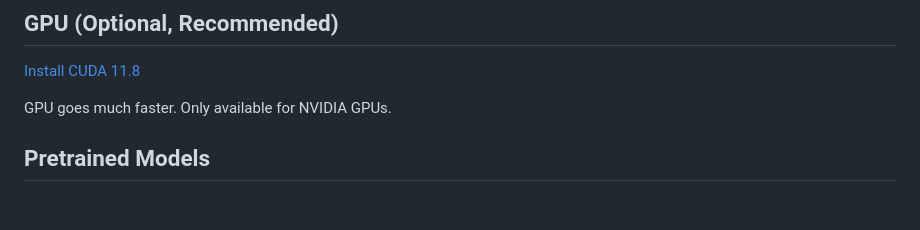
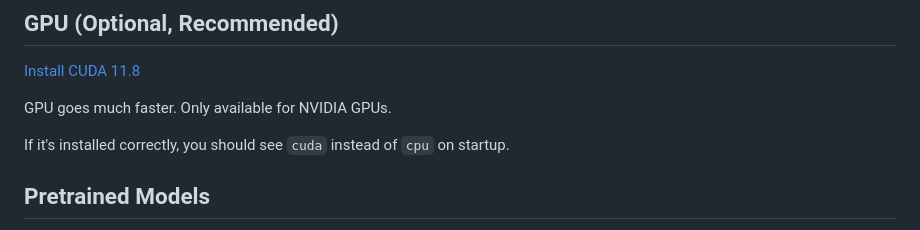
Before and after one commit to hypnotiger/LyingBard, a Markdown page: README.md, the part around the change. Rendered like a GitHub page; blank space fills up the shorter version.

```diff
--- a/README.md
+++ b/README.md
@@ -34,6 +34,8 @@ Here are things you might see in the command line:
 
 GPU goes much faster. Only available for NVIDIA GPUs.
 
+If it's installed correctly, you should see `cuda` instead of `cpu` on startup.
+
 ## Pretrained Models
 - [Grove](https://drive.google.com/file/d/1smJK-7fDIkMA10Pwgoj2KTE_ceKAHi2D/view?usp=sharing) (Me)
 - [CoolVids](https://drive.google.com/file/d/1U7xdZ0bqbeOfPkHn9ffsOaXsWZ0xaeUK/view?usp=sharing) (The Gnome, does not sound like him)
```
